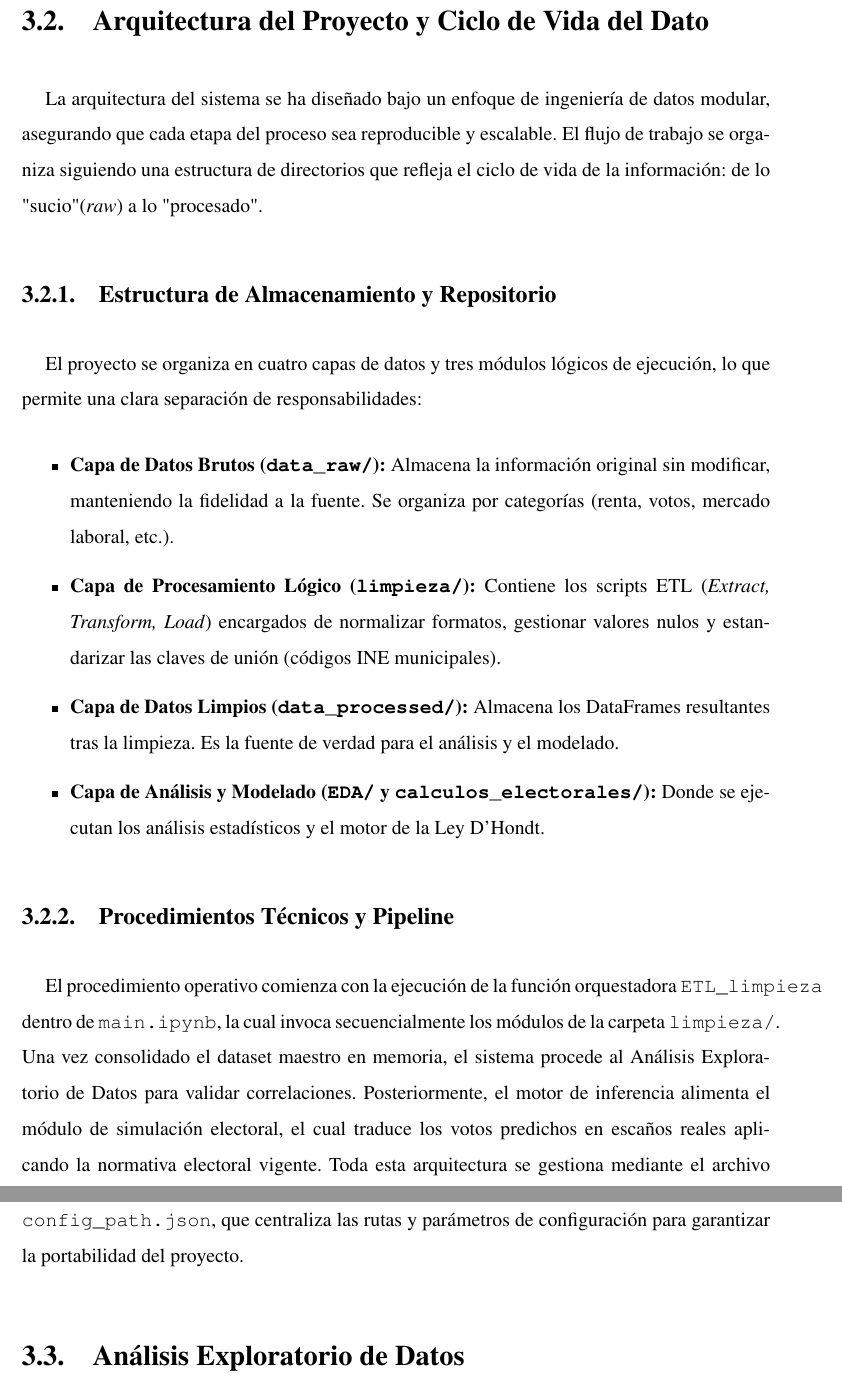
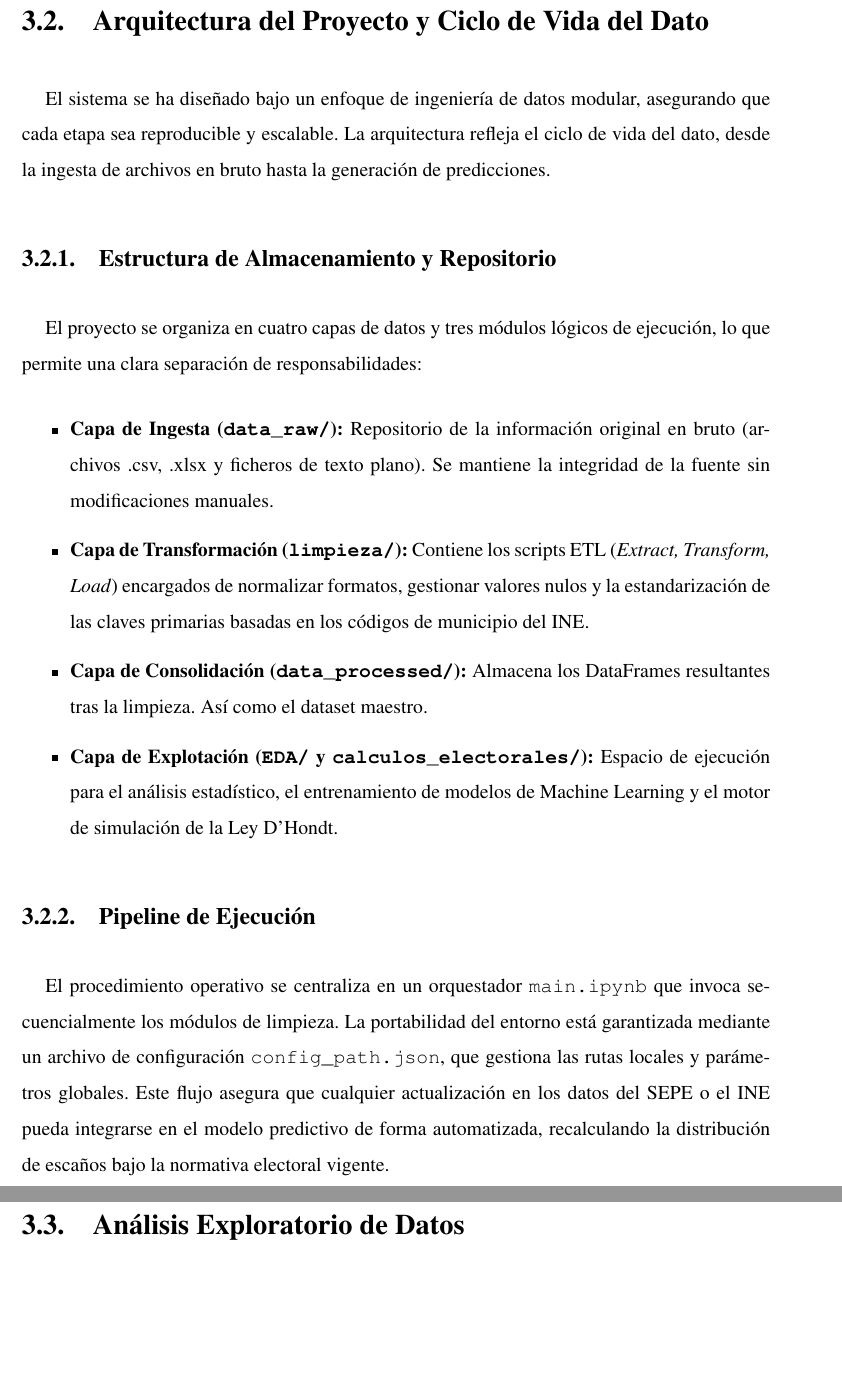
Before and after one commit to oriol1424/TFM_Electoral, a LaTeX document (documentation/main.tex, which reads documentation/04_diseno.tex): two parts of pages 14 and 15 of 41, joined at a grey line, cut so that both start at the same text, the shorter picture padded with empty space. Compiled offline with pdfLaTeX.

Commit message:
Memoria: edición en apartado 3

```diff
--- a/documentation/04_diseno.tex
+++ b/documentation/04_diseno.tex
@@ -12,20 +12,20 @@ Adicionalmente, se ha integrado la visión coyuntural del mercado laboral median
 
 \section{Arquitectura del Proyecto y Ciclo de Vida del Dato}
 
-La arquitectura del sistema se ha diseñado bajo un enfoque de ingeniería de datos modular, asegurando que cada etapa del proceso sea reproducible y escalable. El flujo de trabajo se organiza siguiendo una estructura de directorios que refleja el ciclo de vida de la información: de lo "sucio" (\textit{raw}) a lo "procesado".
+El sistema se ha diseñado bajo un enfoque de ingeniería de datos modular, asegurando que cada etapa sea reproducible y escalable. La arquitectura refleja el ciclo de vida del dato, desde la ingesta de archivos en bruto hasta la generación de predicciones.
 
 \subsection{Estructura de Almacenamiento y Repositorio}
 El proyecto se organiza en cuatro capas de datos y tres módulos lógicos de ejecución, lo que permite una clara separación de responsabilidades:
 
 \begin{itemize}
-    \item \textbf{Capa de Datos Brutos (\texttt{data\_raw/}):} Almacena la información original sin modificar, manteniendo la fidelidad a la fuente. Se organiza por categorías (renta, votos, mercado laboral, etc.).
-    \item \textbf{Capa de Procesamiento Lógico (\texttt{limpieza/}):} Contiene los scripts ETL (\textit{Extract, Transform, Load}) encargados de normalizar formatos, gestionar valores nulos y estandarizar las claves de unión (códigos INE municipales).
-    \item \textbf{Capa de Datos Limpios (\texttt{data\_processed/}):} Almacena los DataFrames resultantes tras la limpieza. Es la fuente de verdad para el análisis y el modelado.
-    \item \textbf{Capa de Análisis y Modelado (\texttt{EDA/} y \texttt{calculos\_electorales/}):} Donde se ejecutan los análisis estadísticos y el motor de la Ley D'Hondt.
+    \item \textbf{Capa de Ingesta (\texttt{data\_raw/}):} Repositorio de la información original en bruto (archivos .csv, .xlsx y ficheros de texto plano). Se mantiene la integridad de la fuente sin modificaciones manuales.
+    \item \textbf{Capa de Transformación (\texttt{limpieza/}):} Contiene los scripts ETL (\textit{Extract, Transform, Load}) encargados de normalizar formatos, gestionar valores nulos y la estandarización de las claves primarias basadas en los códigos de municipio del INE.
+    \item \textbf{Capa de Consolidación (\texttt{data\_processed/}):} Almacena los DataFrames resultantes tras la limpieza. Así como el dataset maestro.
+    \item \textbf{Capa de Explotación (\texttt{EDA/} y \texttt{calculos\_electorales/}):} Espacio de ejecución para el análisis estadístico, el entrenamiento de modelos de Machine Learning y el motor de simulación de la Ley D’Hondt.
 \end{itemize}
 
-\subsection{Procedimientos Técnicos y Pipeline}
-El procedimiento operativo comienza con la ejecución de la función orquestadora \texttt{ETL\_limpieza} dentro de \texttt{main.ipynb}, la cual invoca secuencialmente los módulos de la carpeta \texttt{limpieza/}. Una vez consolidado el dataset maestro en memoria, el sistema procede al Análisis Exploratorio de Datos para validar correlaciones. Posteriormente, el motor de inferencia alimenta el módulo de simulación electoral, el cual traduce los votos predichos en escaños reales aplicando la normativa electoral vigente. Toda esta arquitectura se gestiona mediante el archivo \texttt{config\_path.json}, que centraliza las rutas y parámetros de configuración para garantizar la portabilidad del proyecto.
+\subsection{Pipeline de Ejecución}
+El procedimiento operativo se centraliza en un orquestador \texttt{main.ipynb} que invoca secuencialmente los módulos de limpieza. La portabilidad del entorno está garantizada mediante un archivo de configuración \texttt{config\_path.json}, que gestiona las rutas locales y parámetros globales. Este flujo asegura que cualquier actualización en los datos del SEPE o el INE pueda integrarse en el modelo predictivo de forma automatizada, recalculando la distribución de escaños bajo la normativa electoral vigente.
 
 \section{Análisis Exploratorio de Datos}
 
```
Also changed, not shown: documentation/main.pdf, 6 other files.
